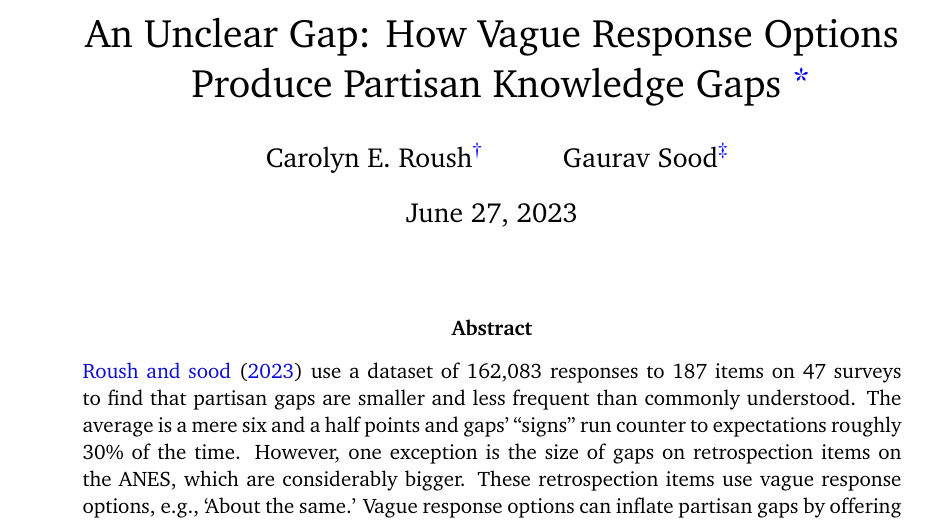
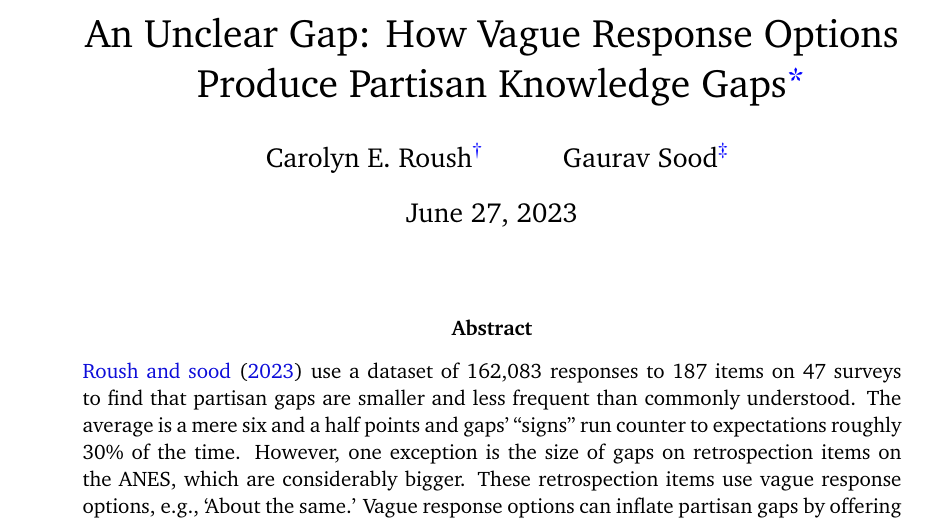
Before and after one commit to soodoku/unclear_gap, a LaTeX paper (ms/unclear_gap.tex): part of page 1 of 13, cut so that both start at the same text. Compiled offline with pdfLaTeX.

Commit message:
grooming + move to uncong

```diff
--- a/ms/unclear_gap.tex
+++ b/ms/unclear_gap.tex
@@ -76,16 +76,9 @@
 \makeatother
 
 
-\title{An Unclear Gap: How Vague Response Options Produce Partisan Knowledge Gaps \thanks{Replication materials posted at: \url{ https://github.com/soodoku/unclear_gap}}}
+\title{An Unclear Gap: How Vague Response Options Produce Partisan Knowledge Gaps\thanks{Replication materials posted at: \url{ https://github.com/soodoku/unclear_gap}}}
 
 \author{Carolyn E. Roush\thanks{\href{mailto:carolyn.roush@gmail.com}{\texttt{carolyn.roush@gmail.com }}} \and Gaurav Sood\thanks{\href{mailto:gsood07@gmail.com}{\texttt{gsood07@gmail.com}}}}
-
-\begin{comment}
-
-setwd("~/Documents/Github/unclear_gap/ms/")
-tools::texi2dvi("unclear_gap.tex", pdf = TRUE, clean = TRUE)
-
-\end{comment}
 
 \begin{document}
 \maketitle
```
Also changed, not shown: ms/unclear_gap.pdf, 1 other file.
